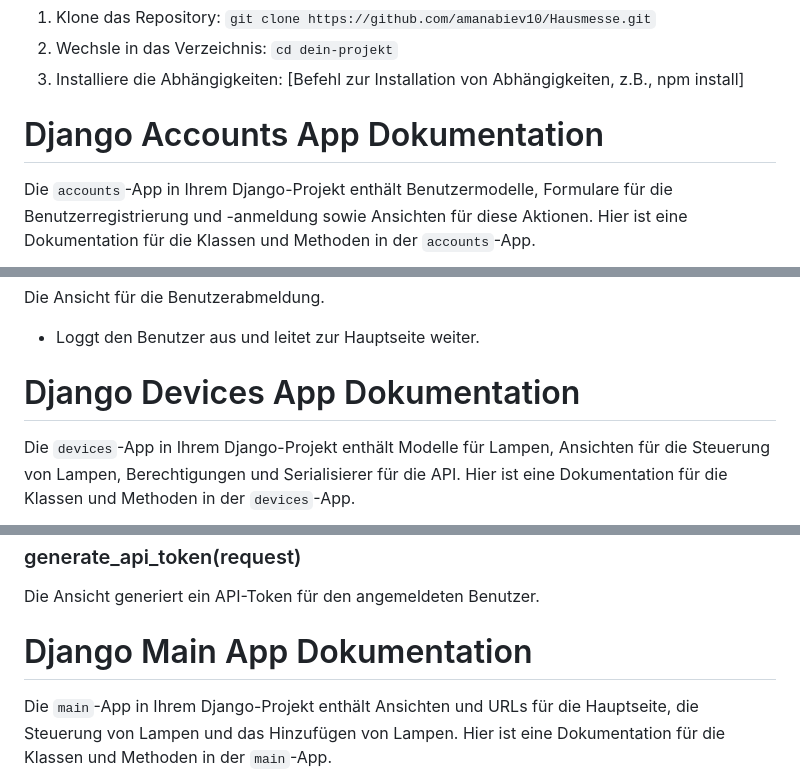
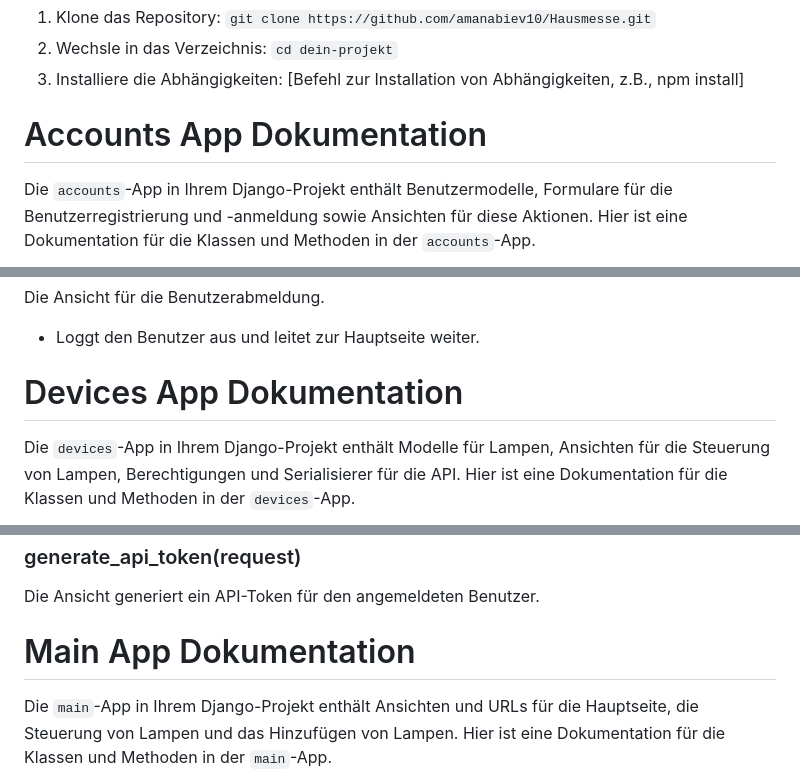
Before and after one commit to amanabiev10/SmartHome, a Markdown page: README.md, 3 parts joined by grey strips. Rendered like a GitHub page.

```diff
--- a/README.md
+++ b/README.md
@@ -34,7 +34,7 @@ Um das Projekt lokal auszuführen, führen Sie die folgenden Schritte aus:
 2. Wechsle in das Verzeichnis: `cd dein-projekt`
 3. Installiere die Abhängigkeiten: [Befehl zur Installation von Abhängigkeiten, z.B., npm install]
 
-# Django Accounts App Dokumentation
+# Accounts App Dokumentation
 
 Die `accounts`-App in Ihrem Django-Projekt enthält Benutzermodelle, Formulare für die Benutzerregistrierung und -anmeldung sowie Ansichten für diese Aktionen. Hier ist eine Dokumentation für die Klassen und Methoden in der `accounts`-App.
 
@@ -90,7 +90,7 @@ Die Ansicht für die Benutzerabmeldung.
 
 - Loggt den Benutzer aus und leitet zur Hauptseite weiter.
 
-# Django Devices App Dokumentation
+# Devices App Dokumentation
 
 Die `devices`-App in Ihrem Django-Projekt enthält Modelle für Lampen, Ansichten für die Steuerung von Lampen, Berechtigungen und Serialisierer für die API. Hier ist eine Dokumentation für die Klassen und Methoden in der `devices`-App.
 
@@ -178,7 +178,7 @@ Eine API-Ansicht für das Abrufen, Aktualisieren und Löschen von Lampen.
 
 Die Ansicht generiert ein API-Token für den angemeldeten Benutzer.
 
-# Django Main App Dokumentation
+# Main App Dokumentation
 
 Die `main`-App in Ihrem Django-Projekt enthält Ansichten und URLs für die Hauptseite, die Steuerung von Lampen und das Hinzufügen von Lampen. Hier ist eine Dokumentation für die Klassen und Methoden in der `main`-App.
 
```
